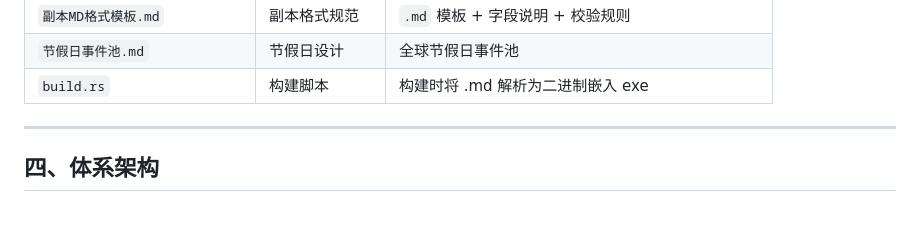
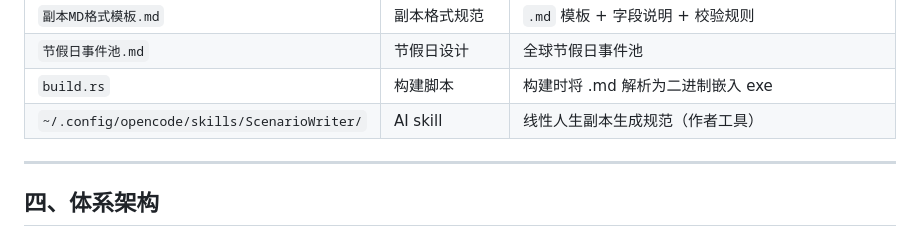
Before and after one commit to sandsand244263/idel-dream-maker, a Markdown page: 架构文档.md, the part around the change. Drawn GitHub-style.

```diff
--- a/架构文档.md
+++ b/架构文档.md
@@ -51,6 +51,7 @@ Idel-DreamMaker = 藏在系统托盘里的挂机叙事陪伴应用。**大厅 (H
 | `副本MD格式模板.md` | 副本格式规范 | `.md` 模板 + 字段说明 + 校验规则 |
 | `节假日事件池.md` | 节假日设计 | 全球节假日事件池 |
 | `build.rs` | 构建脚本 | 构建时将 .md 解析为二进制嵌入 exe |
+| `~/.config/opencode/skills/ScenarioWriter/` | AI skill | 线性人生副本生成规范（作者工具） |
 
 ---
 
```
Also changed, not shown: TASKS.md (+10 -0 lines).
